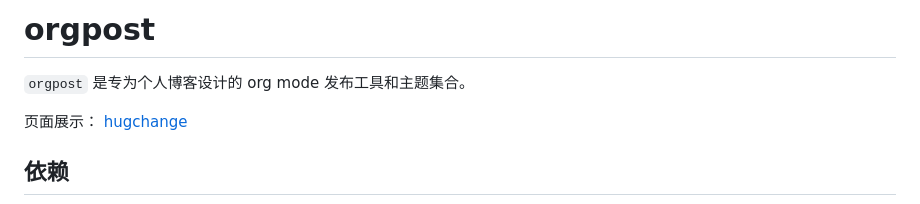
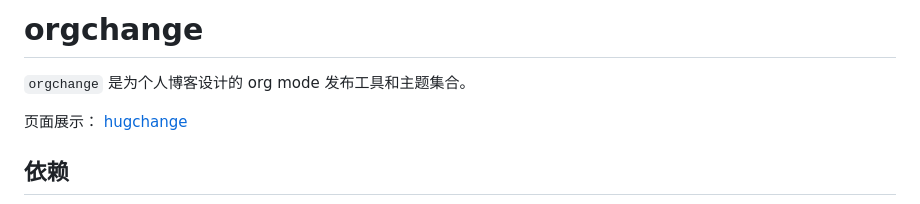
Before and after one commit to metaescape/orgchange, a Markdown page: README.md, the part around the change. Rendered like a GitHub page.

Commit message:
修改包名

```diff
--- a/README.md
+++ b/README.md
@@ -1,6 +1,6 @@
-# orgpost
+# orgchange
 
-`orgpost` 是专为个人博客设计的 org mode 发布工具和主题集合。
+`orgchange` 是为个人博客设计的 org mode 发布工具和主题集合。
 
 页面展示： [hugchange](www.hugchange.life)
 
```
